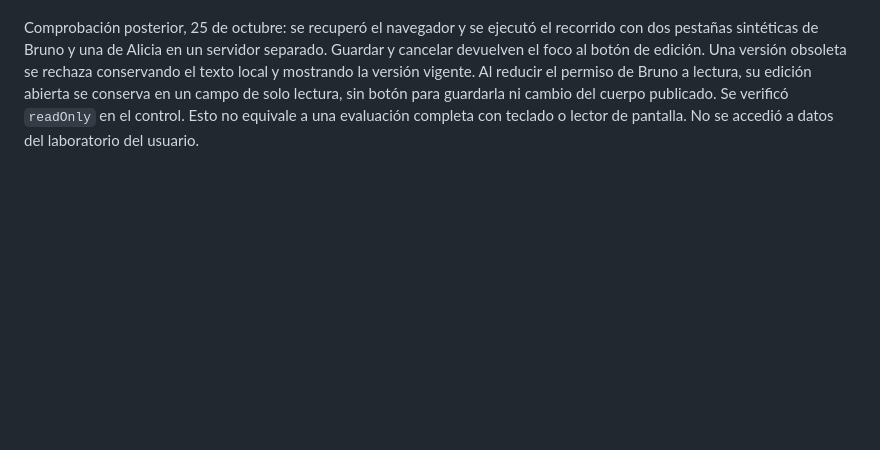
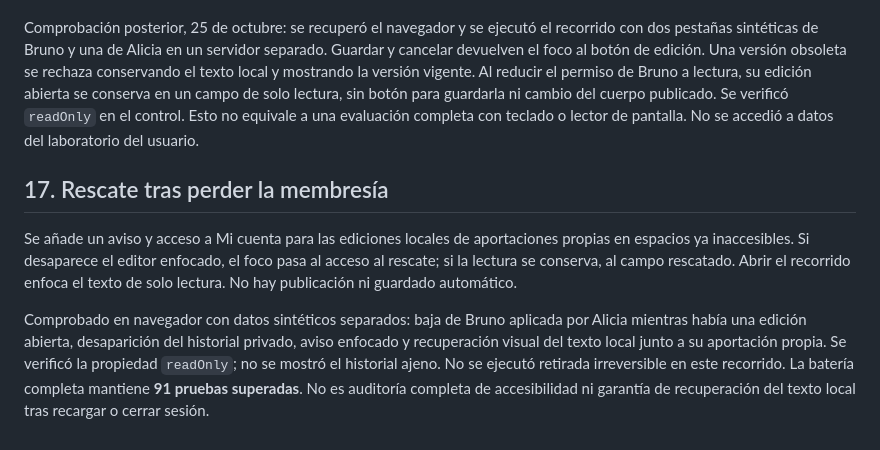
Before and after one commit to JLPalmes/spartakos, a Markdown page: RESULTADOS-DEL-PROTOTIPO.md, the part around the change. GitHub-like rendering; blank space fills up the shorter version.

```diff
--- a/RESULTADOS-DEL-PROTOTIPO.md
+++ b/RESULTADOS-DEL-PROTOTIPO.md
@@ -136,3 +136,10 @@ El cliente conserva como texto local de solo lectura una edición abierta que ha
 
 
 Comprobación posterior, 25 de octubre: se recuperó el navegador y se ejecutó el recorrido con dos pestañas sintéticas de Bruno y una de Alicia en un servidor separado. Guardar y cancelar devuelven el foco al botón de edición. Una versión obsoleta se rechaza conservando el texto local y mostrando la versión vigente. Al reducir el permiso de Bruno a lectura, su edición abierta se conserva en un campo de solo lectura, sin botón para guardarla ni cambio del cuerpo publicado. Se verificó `readOnly` en el control. Esto no equivale a una evaluación completa con teclado o lector de pantalla. No se accedió a datos del laboratorio del usuario.
+
+
+## 17. Rescate tras perder la membresía
+
+Se añade un aviso y acceso a Mi cuenta para las ediciones locales de aportaciones propias en espacios ya inaccesibles. Si desaparece el editor enfocado, el foco pasa al acceso al rescate; si la lectura se conserva, al campo rescatado. Abrir el recorrido enfoca el texto de solo lectura. No hay publicación ni guardado automático.
+
+Comprobado en navegador con datos sintéticos separados: baja de Bruno aplicada por Alicia mientras había una edición abierta, desaparición del historial privado, aviso enfocado y recuperación visual del texto local junto a su aportación propia. Se verificó la propiedad `readOnly`; no se mostró el historial ajeno. No se ejecutó retirada irreversible en este recorrido. La batería completa mantiene **91 pruebas superadas**. No es auditoría completa de accesibilidad ni garantía de recuperación del texto local tras recargar o cerrar sesión.
```
Also changed, not shown: REVISION-PARA-EL-LUNES.md (+7 -1 lines).
